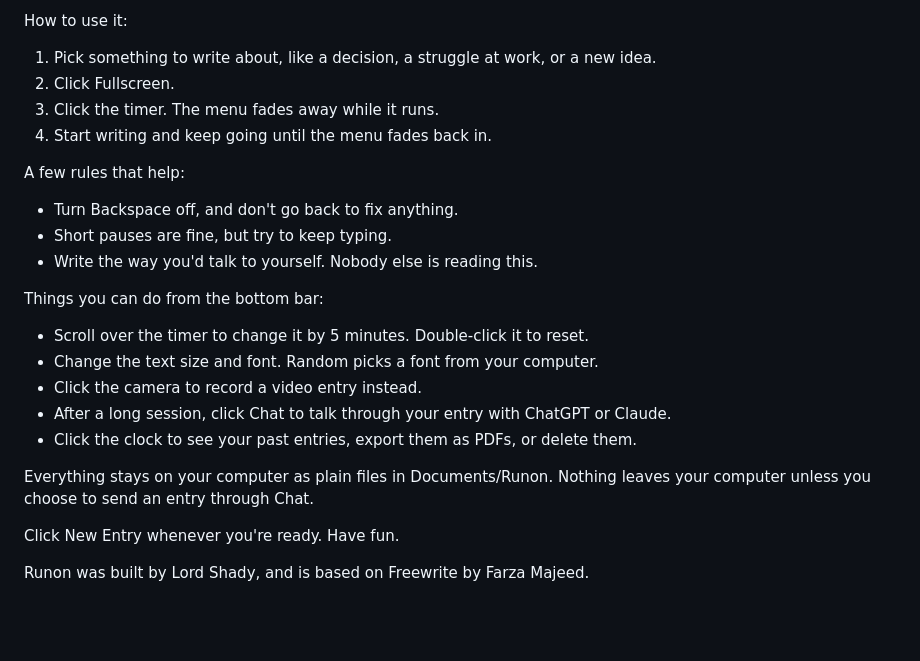
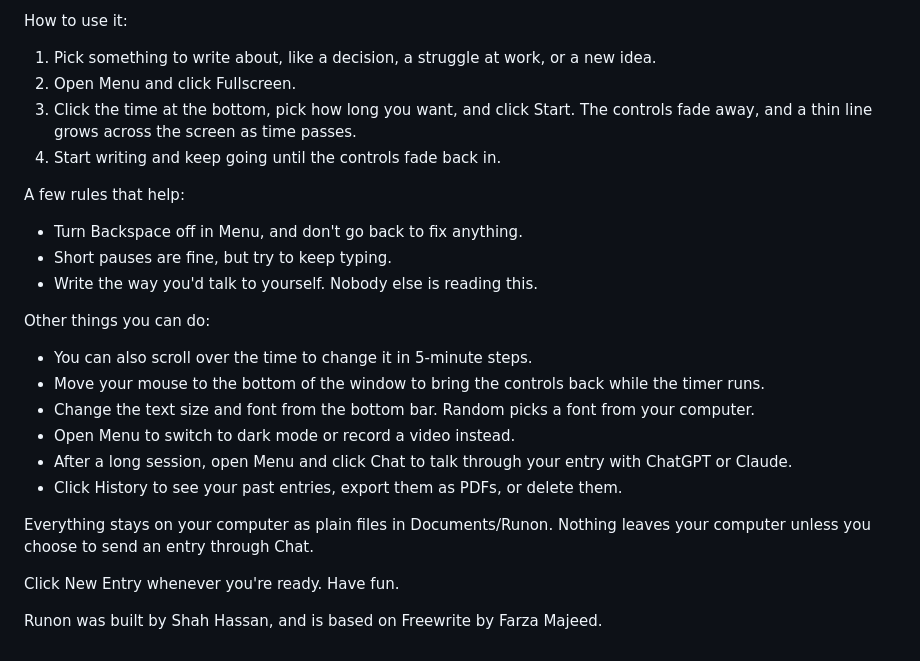
Before and after one commit to shahhassan24/runon, a Markdown page: src/welcome.md, the part around the change. Rendered like a GitHub page; blank space fills up the shorter version.

```diff
--- a/src/welcome.md
+++ b/src/welcome.md
@@ -5,26 +5,27 @@ This is a place to freewrite. You write without stopping for a set time, and you
 How to use it:
 
 1. Pick something to write about, like a decision, a struggle at work, or a new idea.
-2. Click Fullscreen.
-3. Click the timer. The menu fades away while it runs.
-4. Start writing and keep going until the menu fades back in.
+2. Open Menu and click Fullscreen.
+3. Click the time at the bottom, pick how long you want, and click Start. The controls fade away, and a thin line grows across the screen as time passes.
+4. Start writing and keep going until the controls fade back in.
 
 A few rules that help:
 
-- Turn Backspace off, and don't go back to fix anything.
+- Turn Backspace off in Menu, and don't go back to fix anything.
 - Short pauses are fine, but try to keep typing.
 - Write the way you'd talk to yourself. Nobody else is reading this.
 
-Things you can do from the bottom bar:
+Other things you can do:
 
-- Scroll over the timer to change it by 5 minutes. Double-click it to reset.
-- Change the text size and font. Random picks a font from your computer.
-- Click the camera to record a video entry instead.
-- After a long session, click Chat to talk through your entry with ChatGPT or Claude.
-- Click the clock to see your past entries, export them as PDFs, or delete them.
+- You can also scroll over the time to change it in 5-minute steps.
+- Move your mouse to the bottom of the window to bring the controls back while the timer runs.
+- Change the text size and font from the bottom bar. Random picks a font from your computer.
+- Open Menu to switch to dark mode or record a video instead.
+- After a long session, open Menu and click Chat to talk through your entry with ChatGPT or Claude.
+- Click History to see your past entries, export them as PDFs, or delete them.
 
 Everything stays on your computer as plain files in Documents/Runon. Nothing leaves your computer unless you choose to send an entry through Chat.
 
 Click New Entry whenever you're ready. Have fun.
 
-Runon was built by Lord Shady, and is based on Freewrite by Farza Majeed.
+Runon was built by Shah Hassan, and is based on Freewrite by Farza Majeed.
```
Also changed, not shown: README.md (+13 -12 lines), docs/screenshots/history-dark.png, docs/screenshots/writing-light.png, 11 other files.
